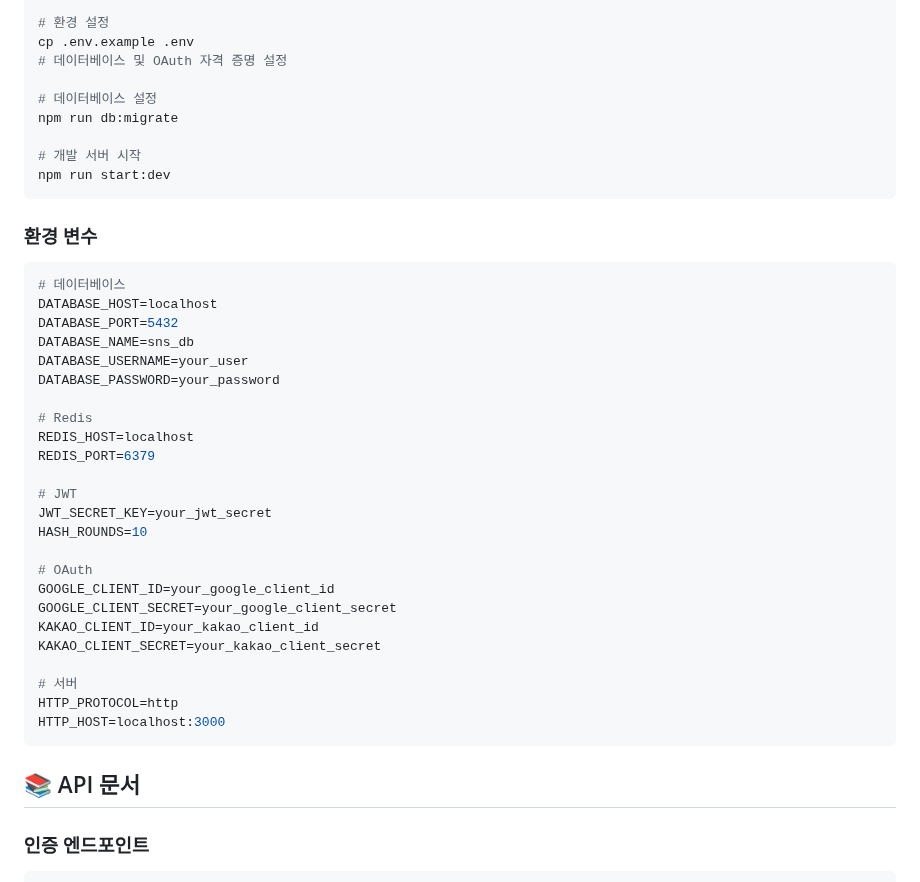
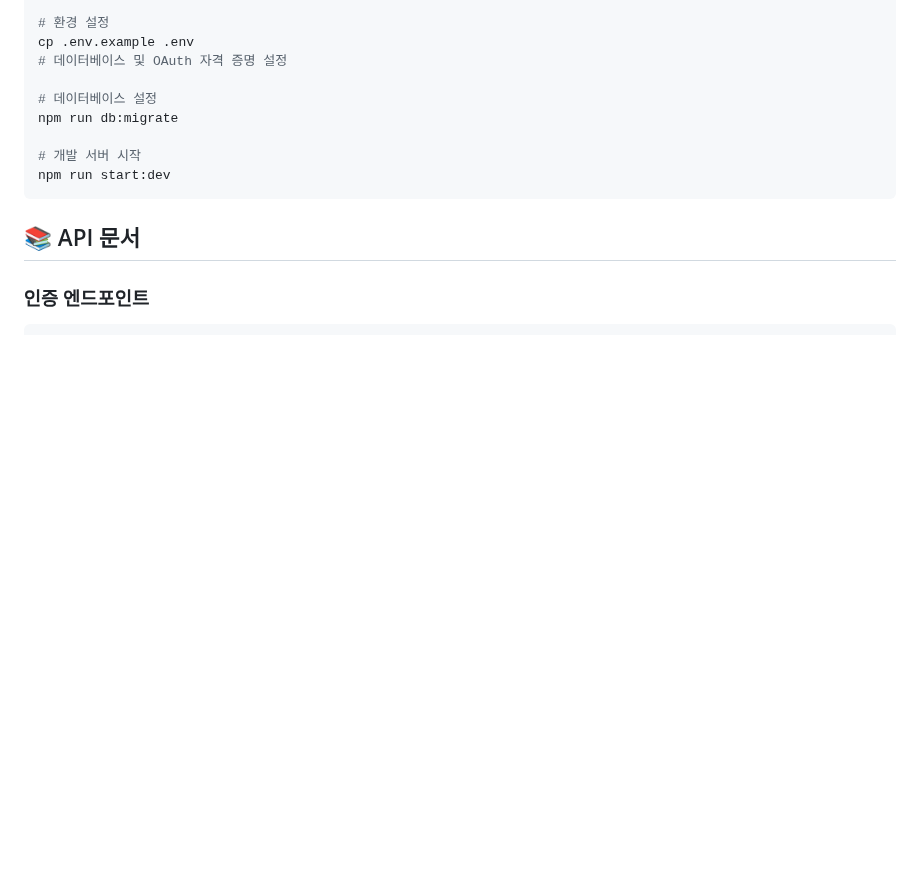
Before and after one commit to stack501/NestJS_SNS, a Markdown page: README.md, the part around the change. Drawn GitHub-style; blank space fills up the shorter version.

Commit message:
[수정] 환경변수 설명 부분 수정

````diff
--- a/README.md
+++ b/README.md
@@ -170,34 +170,6 @@ npm run db:migrate
 npm run start:dev
 ```
 
-### 환경 변수
-```env
-# 데이터베이스
-DATABASE_HOST=localhost
-DATABASE_PORT=5432
-DATABASE_NAME=sns_db
-DATABASE_USERNAME=your_user
-DATABASE_PASSWORD=your_password
-
-# Redis
-REDIS_HOST=localhost
-REDIS_PORT=6379
-
-# JWT
-JWT_SECRET_KEY=your_jwt_secret
-HASH_ROUNDS=10
-
-# OAuth
-GOOGLE_CLIENT_ID=your_google_client_id
-GOOGLE_CLIENT_SECRET=your_google_client_secret
-KAKAO_CLIENT_ID=your_kakao_client_id
-KAKAO_CLIENT_SECRET=your_kakao_client_secret
-
-# 서버
-HTTP_PROTOCOL=http
-HTTP_HOST=localhost:3000
-```
-
 ## 📚 API 문서
 
 ### 인증 엔드포인트
````
